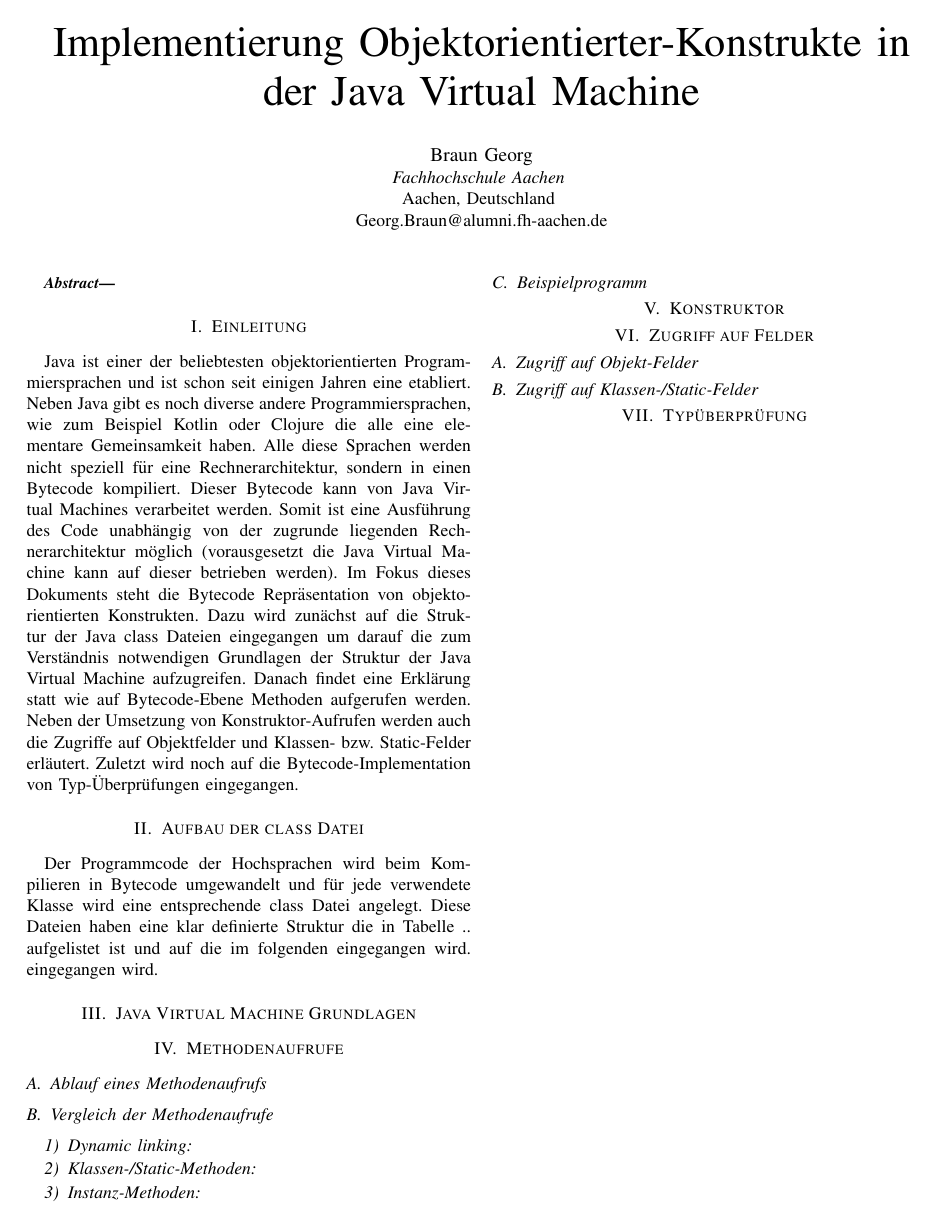
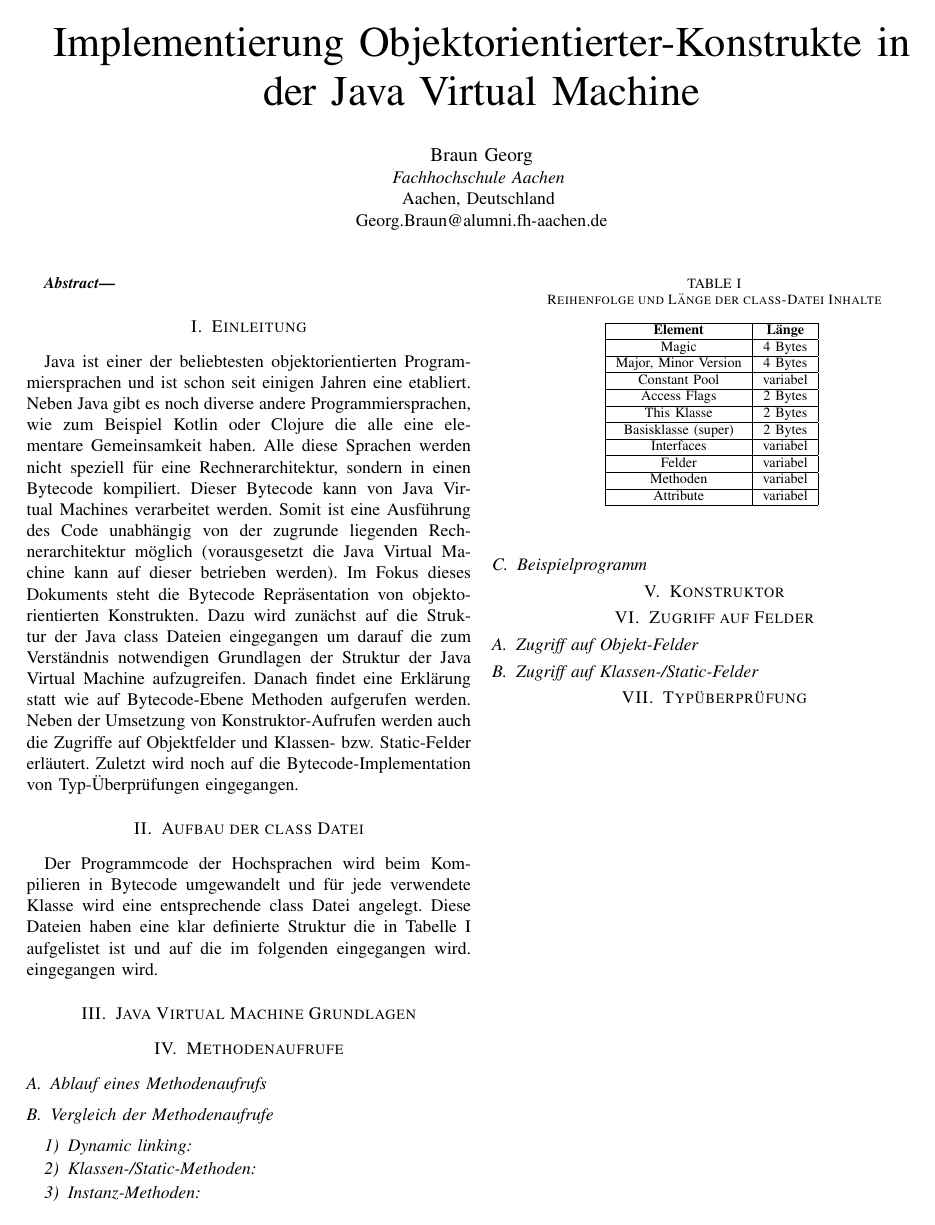
Before and after one commit to georg-braun/Study-Seminararbeit-OO-In-Der-JVM-WS1819, a LaTeX paper (Dokument/Seminararbeit.tex): the whole page. Compiled offline with pdfLaTeX; a missing font is replaced by an installed copy or a similar font; a LaTeX package or settings file that is missing is left out.

Commit message:
Tabelle für die class File Beschreibung, Strukturierung JVM-Teil

```diff
--- a/Dokument/Seminararbeit.tex
+++ b/Dokument/Seminararbeit.tex
@@ -34,10 +34,52 @@ Georg.Braun@alumni.fh-aachen.de}
 Java ist einer der beliebtesten objektorientierten Programmiersprachen und ist schon seit einigen Jahren eine etabliert. Neben Java gibt es noch diverse andere Programmiersprachen, wie zum Beispiel Kotlin oder Clojure die alle eine elementare Gemeinsamkeit haben. Alle diese Sprachen werden nicht speziell für eine Rechnerarchitektur, sondern in einen Bytecode kompiliert. Dieser Bytecode kann von Java Virtual Machines verarbeitet werden. Somit ist eine Ausführung des Code unabhängig von der zugrunde liegenden Rechnerarchitektur möglich (vorausgesetzt die Java Virtual Machine kann auf dieser betrieben werden). Im Fokus dieses Dokuments steht die Bytecode Repräsentation von objektorientierten Konstrukten. Dazu wird zunächst auf die Struktur der Java class Dateien eingegangen um darauf die zum Verständnis notwendigen Grundlagen der Struktur der Java Virtual Machine aufzugreifen. Danach findet eine Erklärung statt wie auf Bytecode-Ebene Methoden aufgerufen werden. Neben der Umsetzung von Konstruktor-Aufrufen werden auch die Zugriffe auf Objektfelder und Klassen- bzw. Static-Felder erläutert. Zuletzt wird noch auf die Bytecode-Implementation von Typ-Überprüfungen eingegangen.
 
 \section{Aufbau der class Datei}
-Der Programmcode der Hochsprachen wird beim Kompilieren in Bytecode umgewandelt und für jede verwendete Klasse wird eine entsprechende class Datei angelegt. Diese Dateien haben eine klar definierte Struktur die in Tabelle .. aufgelistet ist und auf die im folgenden eingegangen wird. eingegangen wird.
+Der Programmcode der Hochsprachen wird beim Kompilieren in Bytecode umgewandelt und für jede verwendete Klasse wird eine entsprechende class Datei angelegt. Diese Dateien haben eine klar definierte Struktur die in Tabelle \ref{tab1} aufgelistet ist und auf die im folgenden eingegangen wird. eingegangen wird.
 
 
+\begin{table}[htbp]
+\caption{Reihenfolge und Länge der class-Datei Inhalte}
+\begin{center}
+\begin{tabular}{|c|c|}
+\hline
+\textbf{Element} & \textbf{Länge}\\
+\hline
+Magic & 4 Bytes\\
+\hline
+Major, Minor Version & 4 Bytes\\
+\hline
+Constant Pool & variabel \\
+\hline
+Access Flags & 2 Bytes \\
+\hline
+This Klasse & 2 Bytes \\
+\hline
+Basisklasse (super) & 2 Bytes \\
+\hline
+Interfaces & variabel \\
+\hline
+Felder & variabel \\
+\hline
+Methoden & variabel \\
+\hline
+Attribute & variabel \\
+\hline
+\end{tabular}
+\label{tab1}
+\end{center}
+\end{table}
+
+%ToDo: Beschreibung der Inhalte der class-Datei. Besser noch konkrete Beispiele dafür mit in die Tabelle aufnehmen
+
 \section{Java Virtual Machine Grundlagen}
+
+% Kurz auf die verschiedenen Bereiche eingehen: Heap, Stack, Non-Heap
+
+% Beschreiben dass die JVM eine Stackbasierte Maschine ist
+% Jeder Thread hat seinen eigenen Stack
+% Woraus der Stack besteht (Frames -> Operandstack, array (Fokus bei Objektmethoden auch auf den ersten Parameter this legen), constant pool)
+
+% Classloader beschreiben (siehe Zusammenfassung)
 
 \section{Methodenaufrufe}
 \subsection{Ablauf eines Methodenaufrufs}
```
